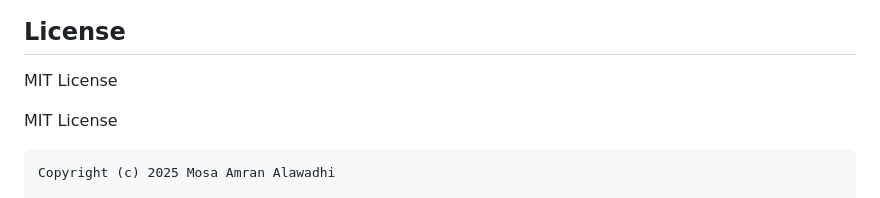
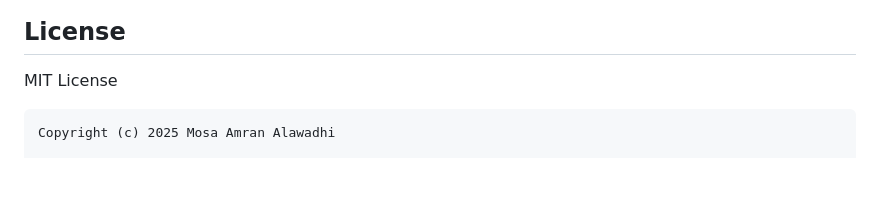
Before and after one commit to MosaAmran11/youtube-downloader-2, a Markdown page: README.md, the part around the change. Rendered like a GitHub page; blank space fills up the shorter version.

Commit message:
doc: Update README.md

````diff
--- a/README.md
+++ b/README.md
@@ -95,8 +95,6 @@ See [requirements.txt](requirements.txt). Main dependencies:
 
 MIT License
 
-MIT License
-
 ```text
 Copyright (c) 2025 Mosa Amran Alawadhi
 
````
